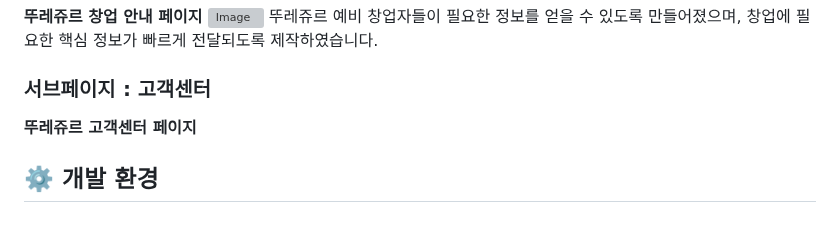
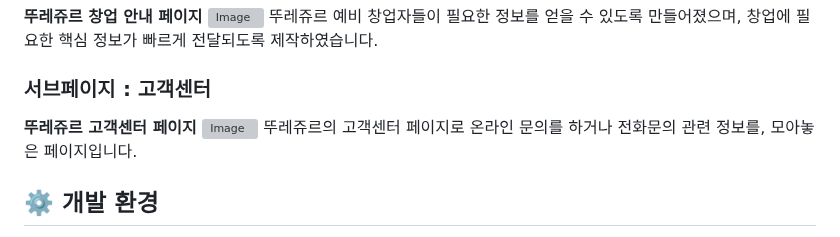
Before and after one commit to seeeeungjun/-, a Markdown page: README.md, the part around the change. GitHub-like rendering; grey boxes are pictures that could not be loaded.

```diff
--- a/README.md
+++ b/README.md
@@ -265,6 +265,9 @@ swiper를 사용해서 제작하였으며 메뉴를 클릭하면 중앙에 해
 
 ### 서브페이지 : 고객센터
 **뚜레쥬르 고객센터 페이지**
+![Image](https://github.com/user-attachments/assets/e498328e-344b-4710-9c33-97863451e922)
+뚜레쥬르의 고객센터 페이지로 온라인 문의를 하거나 전화문의 관련 정보를,
+모아놓은 페이지입니다.
 
 
 ## ⚙️ 개발 환경
```
